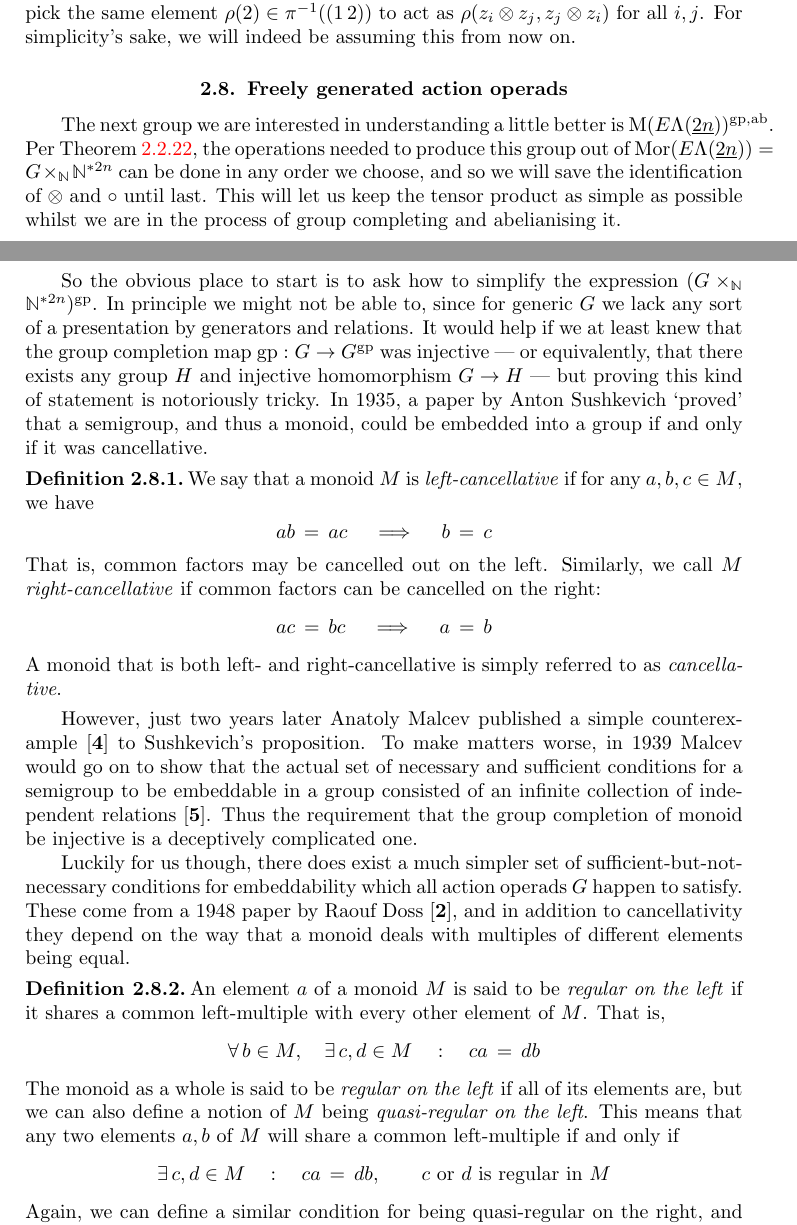
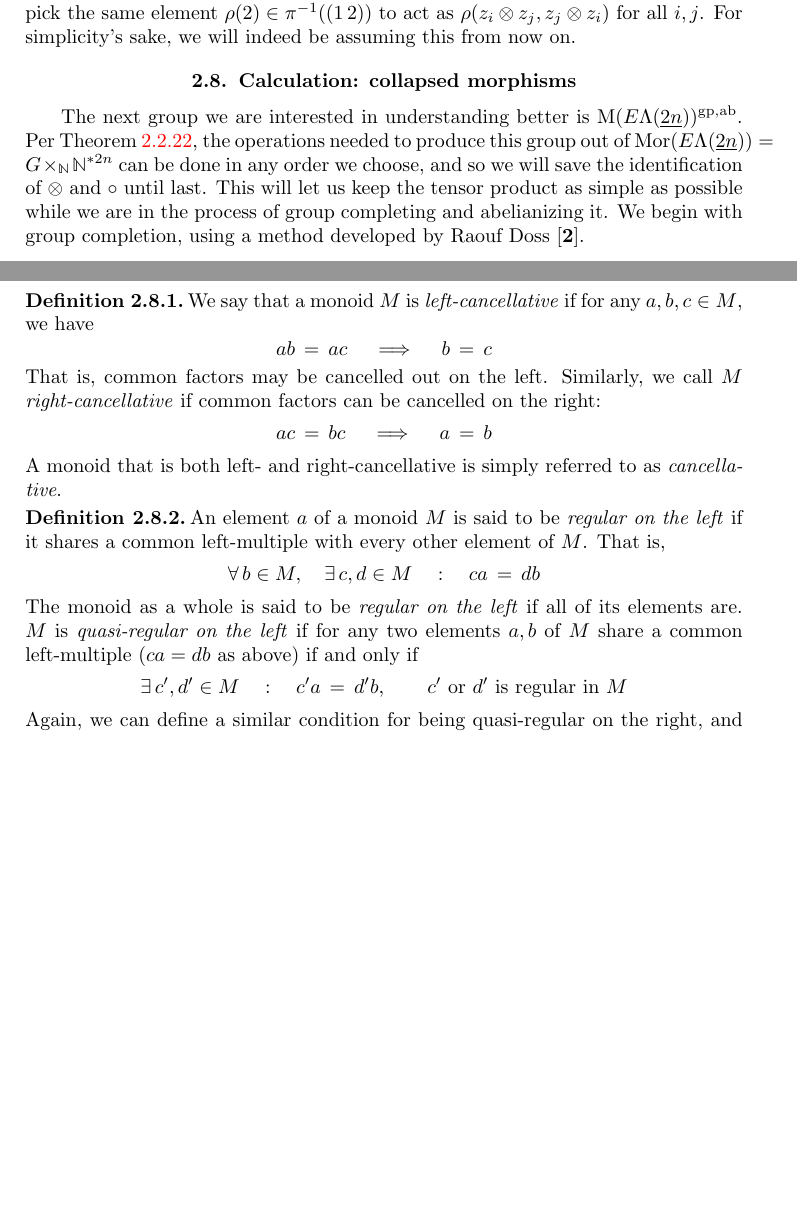
Before and after one commit to nickgurski/action_operads, a LaTeX thesis (operads_book_test.tex): two parts of pages 32 and 33 of 51, joined at a grey line, cut so that both start at the same text, the shorter picture padded with empty space. Compiled offline with pdfLaTeX.

Commit message:
skipped 2.7 working on 2.8
2.7 is a big calculation that Ed sent me a new version of, I haven't had the wherewithal to dive into that yet

```diff
--- a/operads_book_test.tex
+++ b/operads_book_test.tex
@@ -1375,11 +1375,9 @@ which we proved back in \cref{Zmor2}. Since the bottom-right inclusion completes
 
 Of course, $\rho$ was an arbitrary permutation-preserving map $\mathbb{N}^{\ast n} \times_{\mathbb{N}} \mathbb{N}^{\ast n} \to G$, chosen using the freeness of its source monoid. Thus if we wanted to we could just pick the same element $\rho(2) \in \pi^{-1}((1 \, 2))$ to act as $\rho(z_i \otimes z_j, z_j \otimes z_i)$ for all $i, j$. For simplicity's sake, we will indeed be assuming this from now on.
 
-\section{Freely generated action operads}
-
-The next group we are interested in understanding a little better is $\mathrm{M}(\ELnn)^{\mathrm{gp},\mathrm{ab}}$. Per \cref{Morder}, the operations needed to produce this group out of $\mathrm{Mor}(\ELnn) = G \times_{\mathbb{N}} \mathbb{N}^{\ast 2n}$ can be done in any order we choose, and so we will save the identification of $\otimes$ and $\circ$ until last. This will let us keep the tensor product as simple as possible whilst we are in the process of group completing and abelianising it.
-
-So the obvious place to start is to ask how to simplify the expression $(G \times_{\mathbb{N}} \mathbb{N}^{\ast 2n})^{\mathrm{gp}}$. In principle we might not be able to, since for generic $G$ we lack any sort of a presentation by generators and relations. It would help if we at least knew that the group completion map $\mathrm{gp} : G \to G^{\mathrm{gp}}$ was injective --- or equivalently, that there exists any group $H$ and injective homomorphism $G \to H$ --- but proving this kind of statement is notoriously tricky. In 1935, a paper by Anton Sushkevich `proved' that a semigroup, and thus a monoid, could be embedded into a group if and only if it was cancellative.
+\section{Calculation: collapsed morphisms}
+
+The next group we are interested in understanding better is $\mathrm{M}(\ELnn)^{\mathrm{gp},\mathrm{ab}}$. Per \cref{Morder}, the operations needed to produce this group out of $\mathrm{Mor}(\ELnn) = G \times_{\mathbb{N}} \mathbb{N}^{\ast 2n}$ can be done in any order we choose, and so we will save the identification of $\otimes$ and $\circ$ until last. This will let us keep the tensor product as simple as possible while we are in the process of group completing and abelianizing it. We begin with group completion, using a method developed by Raouf Doss \cite{doss-imm}.
 
 \begin{Defi} We say that a monoid $M$ is \emph{left-cancellative} if for any $a, b, c \in M$, we have
 \[ ab \, = \, ac \quad \implies \quad b \, = \, c \]
@@ -1388,14 +1386,11 @@ That is, common factors may be cancelled out on the left. Similarly, we call $M$
 A monoid that is both left- and right-cancellative is simply referred to as \emph{cancellative}.
 \end{Defi}
 
-However, just two years later Anatoly Malcev published a simple counterexample \cite{malcev-immer1} to Sushkevich's proposition. To make matters worse, in 1939 Malcev would go on to show that the actual set of necessary and sufficient conditions for a semigroup to be embeddable in a group consisted of an infinite collection of independent relations \cite{malcev-immer2}. Thus the requirement that the group completion of monoid be injective is a deceptively complicated one.
-
-Luckily for us though, there does exist a much simpler set of sufficient-but-not-necessary conditions for embeddability which all action operads $G$ happen to satisfy. These come from a 1948 paper by Raouf Doss \cite{doss-imm}, and in addition to cancellativity they depend on the way that a monoid deals with multiples of different elements being equal.
-
 \begin{Defi} An element $a$ of a monoid $M$ is said to be \emph{regular on the left} if it shares a common left-multiple with every other element of $M$. That is,
 \[ \forall \, b \in M, \quad \exists \, c, d \in M \quad : \quad ca \, = \, db \]
-The monoid as a whole is said to be \emph{regular on the left} if all of its elements are, but we can also define a notion of $M$ being \emph{quasi-regular on the left}. This means that any two elements $a,b$ of $M$ will share a common left-multiple if and only if
-\[ \exists \, c, d \in M \quad : \quad ca \, = \, db, \quad \quad \text{$c$ or $d$ is regular in $M$} \]
+The monoid as a whole is said to be \emph{regular on the left} if all of its elements are.
+ $M$ is \emph{quasi-regular on the left} if for any two elements $a,b$ of $M$ share a common left-multiple ($ca = db$ as above) if and only if
+\[ \exists \, c', d' \in M \quad : \quad c'a \, = \, d'b, \quad \quad \text{$c'$ or $d'$ is regular in $M$} \]
 Again, we can define a similar condition for being quasi-regular on the right, and we say that a monoid is \emph{quasi-regular} when it is both.
 \end{Defi}
 
```
Also changed, not shown: operads_book_test.pdf, operads_book_test.tex (15 more changed lines).
